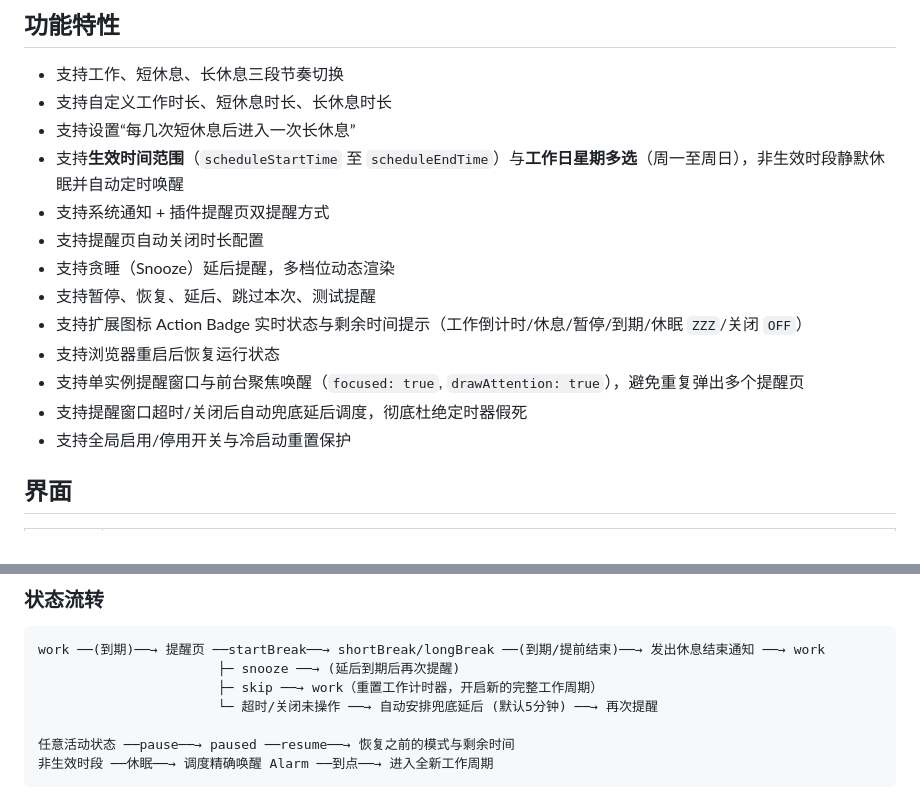
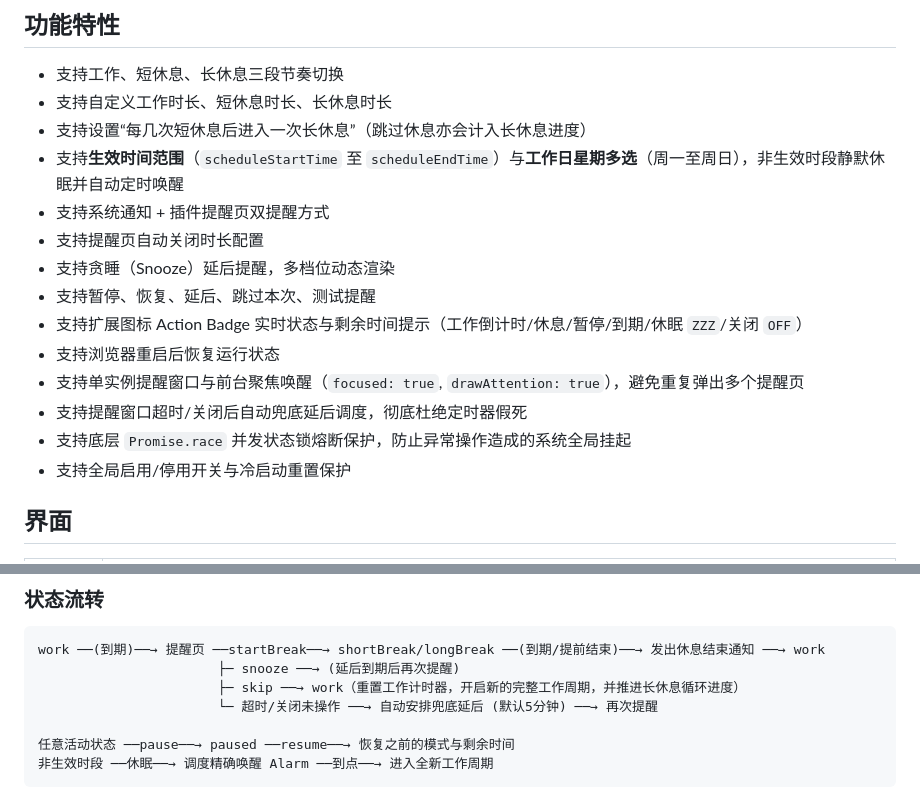
Before and after one commit to Editst/sedentary_reminder, a Markdown page: README.md, 2 parts joined by grey strips. GitHub-like rendering.

````diff
--- a/README.md
+++ b/README.md
@@ -6,7 +6,7 @@
 
 - 支持工作、短休息、长休息三段节奏切换
 - 支持自定义工作时长、短休息时长、长休息时长
-- 支持设置“每几次短休息后进入一次长休息”
+- 支持设置“每几次短休息后进入一次长休息”（跳过休息亦会计入长休息进度）
 - 支持**生效时间范围**（`scheduleStartTime` 至 `scheduleEndTime`）与**工作日星期多选**（周一至周日），非生效时段静默休眠并自动定时唤醒
 - 支持系统通知 + 插件提醒页双提醒方式
 - 支持提醒页自动关闭时长配置
@@ -16,6 +16,7 @@
 - 支持浏览器重启后恢复运行状态
 - 支持单实例提醒窗口与前台聚焦唤醒（`focused: true`, `drawAttention: true`），避免重复弹出多个提醒页
 - 支持提醒窗口超时/关闭后自动兜底延后调度，彻底杜绝定时器假死
+- 支持底层 `Promise.race` 并发状态锁熔断保护，防止异常操作造成的系统全局挂起
 - 支持全局启用/停用开关与冷启动重置保护
 
 ## 界面
@@ -93,7 +94,7 @@
 ```text
 work ──(到期)──→ 提醒页 ──startBreak──→ shortBreak/longBreak ──(到期/提前结束)──→ 发出休息结束通知 ──→ work
                        ├─ snooze ──→ (延后到期后再次提醒)
-                       ├─ skip ──→ work（重置工作计时器，开启新的完整工作周期）
+                       ├─ skip ──→ work（重置工作计时器，开启新的完整工作周期，并推进长休息循环进度）
                        └─ 超时/关闭未操作 ──→ 自动安排兜底延后 (默认5分钟) ──→ 再次提醒
 
 任意活动状态 ──pause──→ paused ──resume──→ 恢复之前的模式与剩余时间
````
Also changed, not shown: other parts of README.md (+10 -5 lines).
